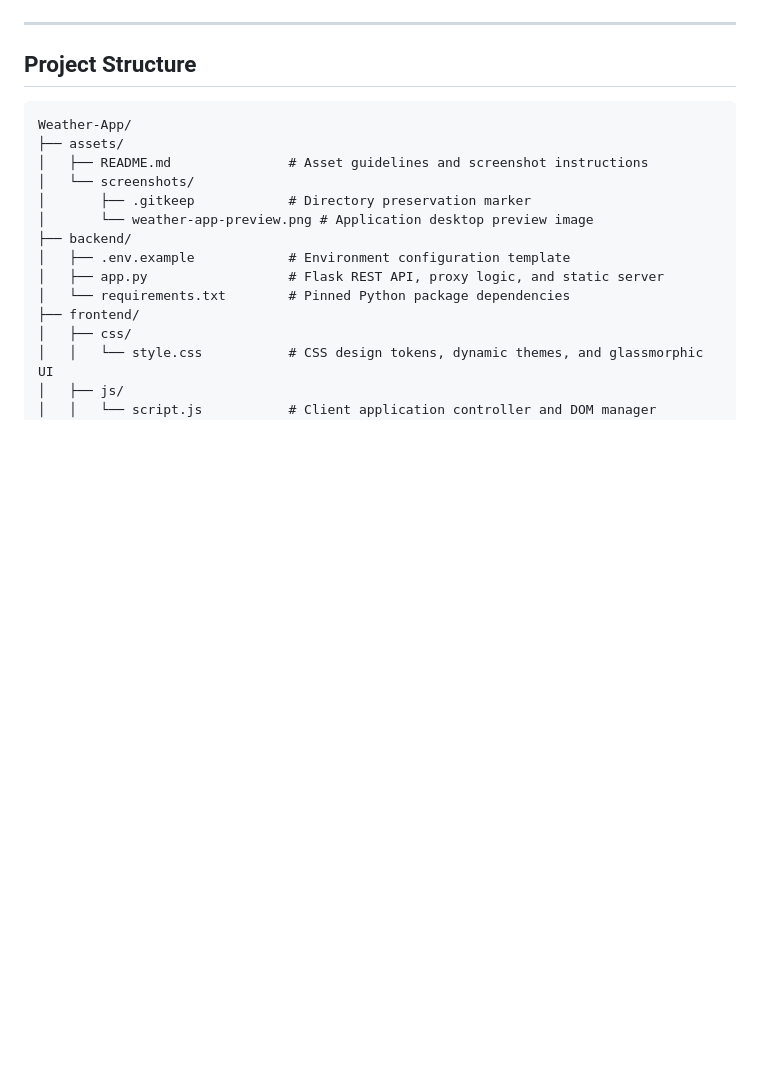
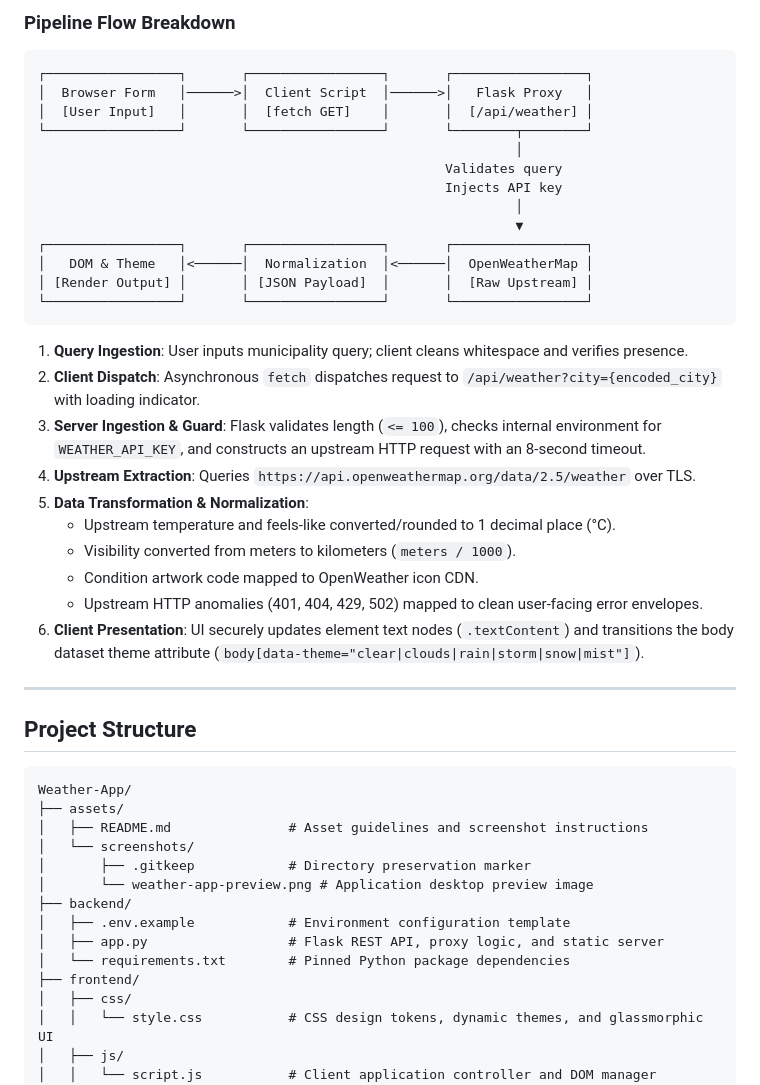
Before and after one commit to bhabakjishnu/Weather-App, a Markdown page: README.md, the part around one of its changes. Rendered like a GitHub page; blank space fills up the shorter version.

Commit message:
docs: add tech stack badges and data pipeline architecture to README

````diff
--- a/README.md
+++ b/README.md
@@ -92,3 +118,31 @@ flowchart TD
+### Pipeline Flow Breakdown
+
+```text
+┌─────────────────┐       ┌─────────────────┐       ┌─────────────────┐
+│  Browser Form   │──────>│  Client Script  │──────>│   Flask Proxy   │
+│  [User Input]   │       │  [fetch GET]    │       │  [/api/weather] │
+└─────────────────┘       └─────────────────┘       └────────┬────────┘
+                                                             │
+                                                    Validates query
+                                                    Injects API key
+                                                             │
+                                                             ▼
+┌─────────────────┐       ┌─────────────────┐       ┌─────────────────┐
+│   DOM & Theme   │<──────│  Normalization  │<──────│  OpenWeatherMap │
+│ [Render Output] │       │ [JSON Payload]  │       │  [Raw Upstream] │
+└─────────────────┘       └─────────────────┘       └─────────────────┘
+```
+
+1. **Query Ingestion**: User inputs municipality query; client cleans whitespace and verifies presence.
+2. **Client Dispatch**: Asynchronous `fetch` dispatches request to `/api/weather?city={encoded_city}` with loading indicator.
+3. **Server Ingestion & Guard**: Flask validates length (`<= 100`), checks internal environment for `WEATHER_API_KEY`, and constructs an upstream HTTP request with an 8-second timeout.
+4. **Upstream Extraction**: Queries `https://api.openweathermap.org/data/2.5/weather` over TLS.
+5. **Data Transformation & Normalization**:
+   - Upstream temperature and feels-like converted/rounded to 1 decimal place (&deg;C).
+   - Visibility converted from meters to kilometers (`meters / 1000`).
+   - Condition artwork code mapped to OpenWeather icon CDN.
+   - Upstream HTTP anomalies (401, 404, 429, 502) mapped to clean user-facing error envelopes.
+6. **Client Presentation**: UI securely updates element text nodes (`.textContent`) and transitions the body dataset theme attribute (`body[data-theme="clear|clouds|rain|storm|snow|mist"]`).
 
 ---
 
````
Also changed, not shown: other parts of README.md (+42 -16 lines).
